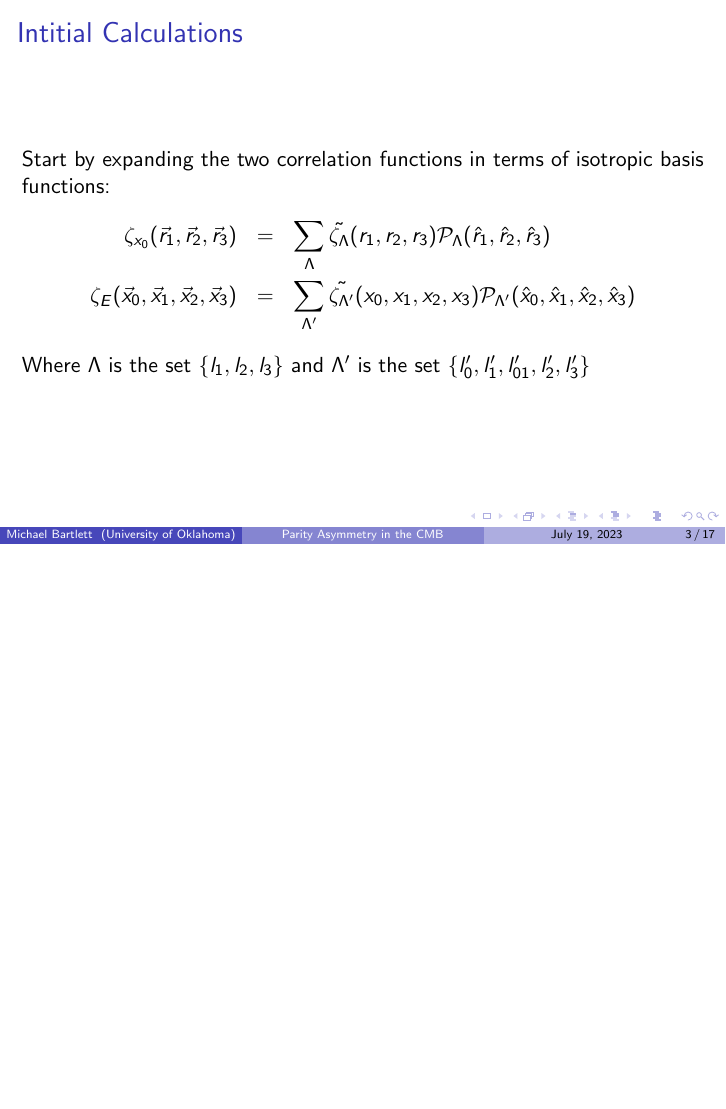
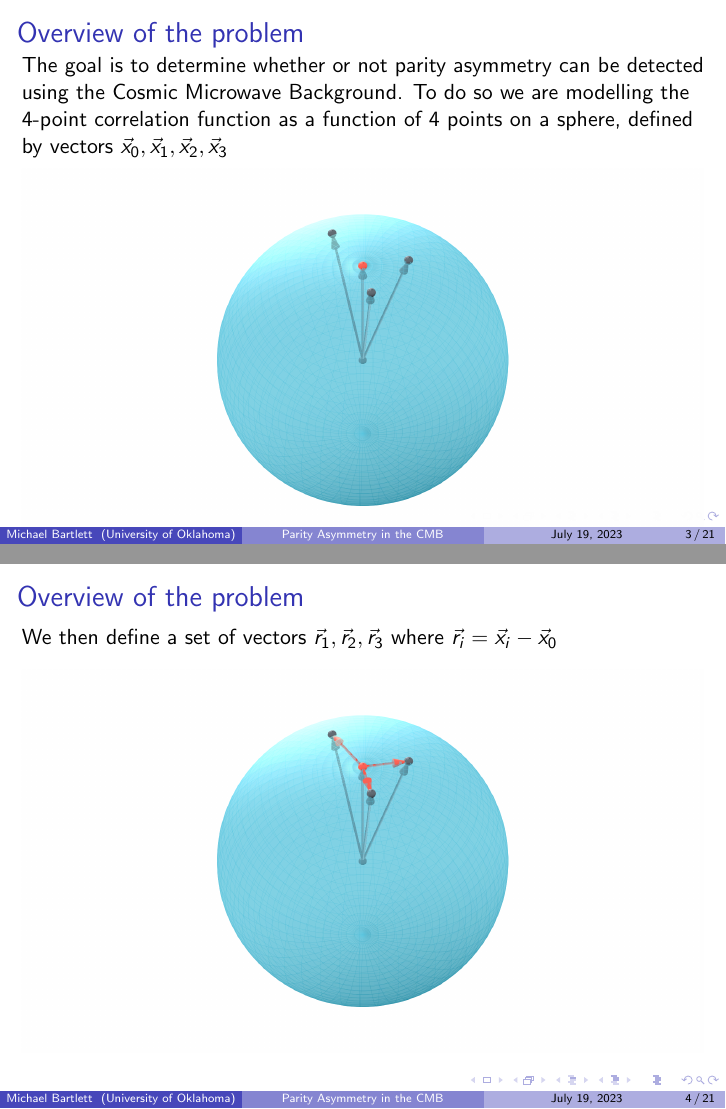
Before and after one commit to mbartlett01/cmb_presentation, LaTeX slides (cmb_parity_presentation.tex): page 3 of 17 before the commit and pages 3 and 4 of 21 after it, the two joined at a grey line, the shorter picture padded with empty space. Compiled offline with pdfLaTeX.

Commit message:
Added overview slides

```diff
--- a/cmb_parity_presentation.tex
+++ b/cmb_parity_presentation.tex
@@ -19,3 +19,19 @@
 \end{frame}
 
 \section{Overview of the Problem}
+\begin{frame}{Overview of the problem}
+    The goal is to determine whether or not parity asymmetry can be detected using the Cosmic Microwave Background.
+    To do so we are modelling the 4-point correlation function as a function of 4 points on a sphere, defined by vectors $\vec x_0, \vec x_1, \vec x_2, \vec x_3$
+    \begin{figure}
+        \centering
+        \includegraphics[width=1\textwidth]{media/cmb_sphere_3_ManimCE_v0.17.3.png}
+    \end{figure}
+\end{frame}
+
+\begin{frame}{Overview of the problem}
+    We then define a set of vectors $\vec r_1, \vec r_2, \vec r_3$ where $\vec r_i = \vec x_i - \vec x_0$
+    \begin{figure}
+        \centering
+        \includegraphics[width=1\textwidth]{media/cmb_sphere_4_ManimCE_v0.17.3.png}
+    \end{figure}
+\end{frame}
```
Also changed, not shown: cmb_parity_presentation.pdf, media/cmb_sphere_3_ManimCE_v0.17.3.png (added), media/cmb_sphere_4_ManimCE_v0.17.3.png (added), cmb_parity_presentation.tex (19 more changed lines), 8 other files.
